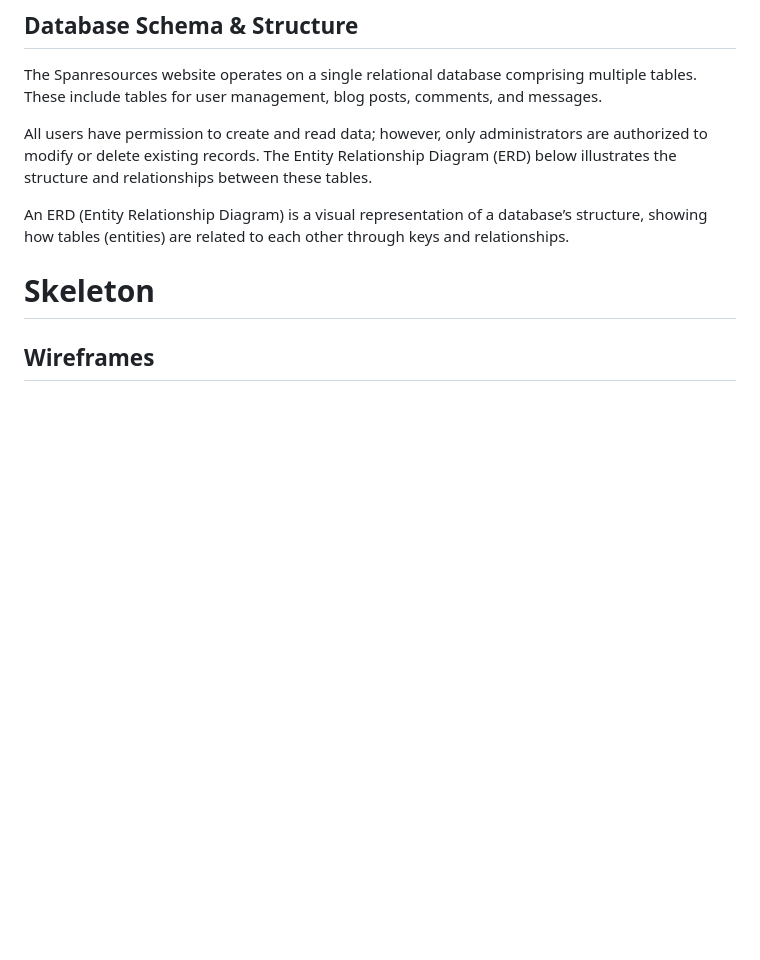
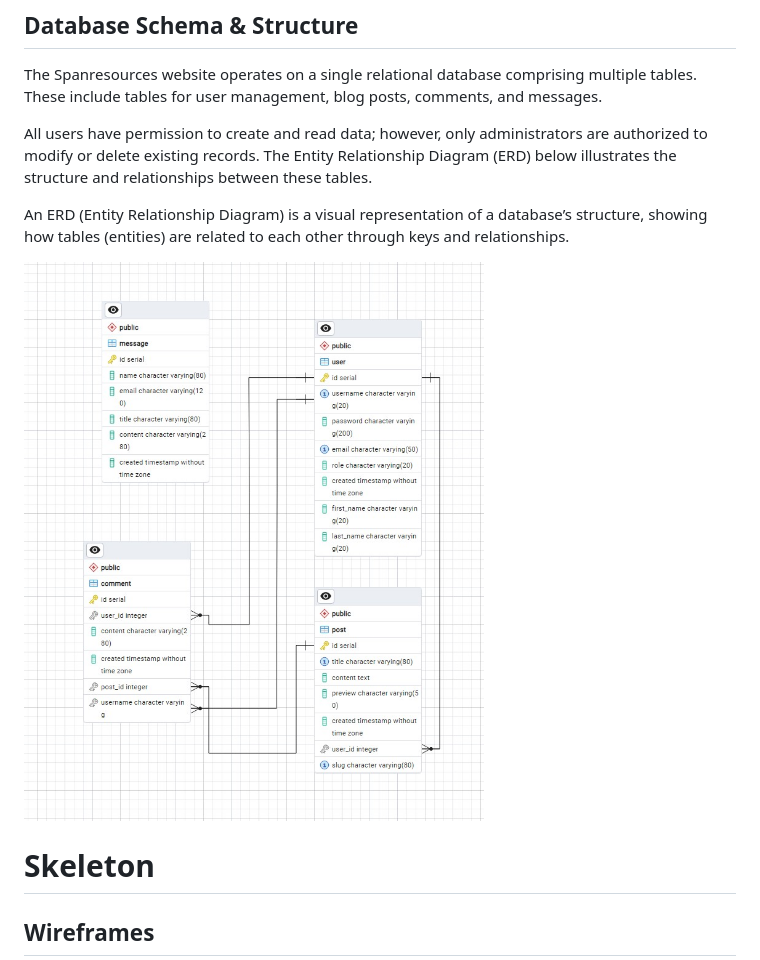
Before and after one commit to LidiaMorejudo/spanresources, a Markdown page: README.md, the part around the change. GitHub-like rendering; blank space fills up the shorter version.

Commit message:
Added the image ERD to the Readme section Database Schema and structure

```diff
--- a/README.md
+++ b/README.md
@@ -192,6 +192,8 @@ All users have permission to create and read data; however, only administrators
 
 An ERD (Entity Relationship Diagram) is a visual representation of a database’s structure, showing how tables (entities) are related to each other through keys and relationships.
 
+![ERD For Database](documentation/img/ERD.jpg)
+
 # Skeleton
 
 ## Wireframes
```
